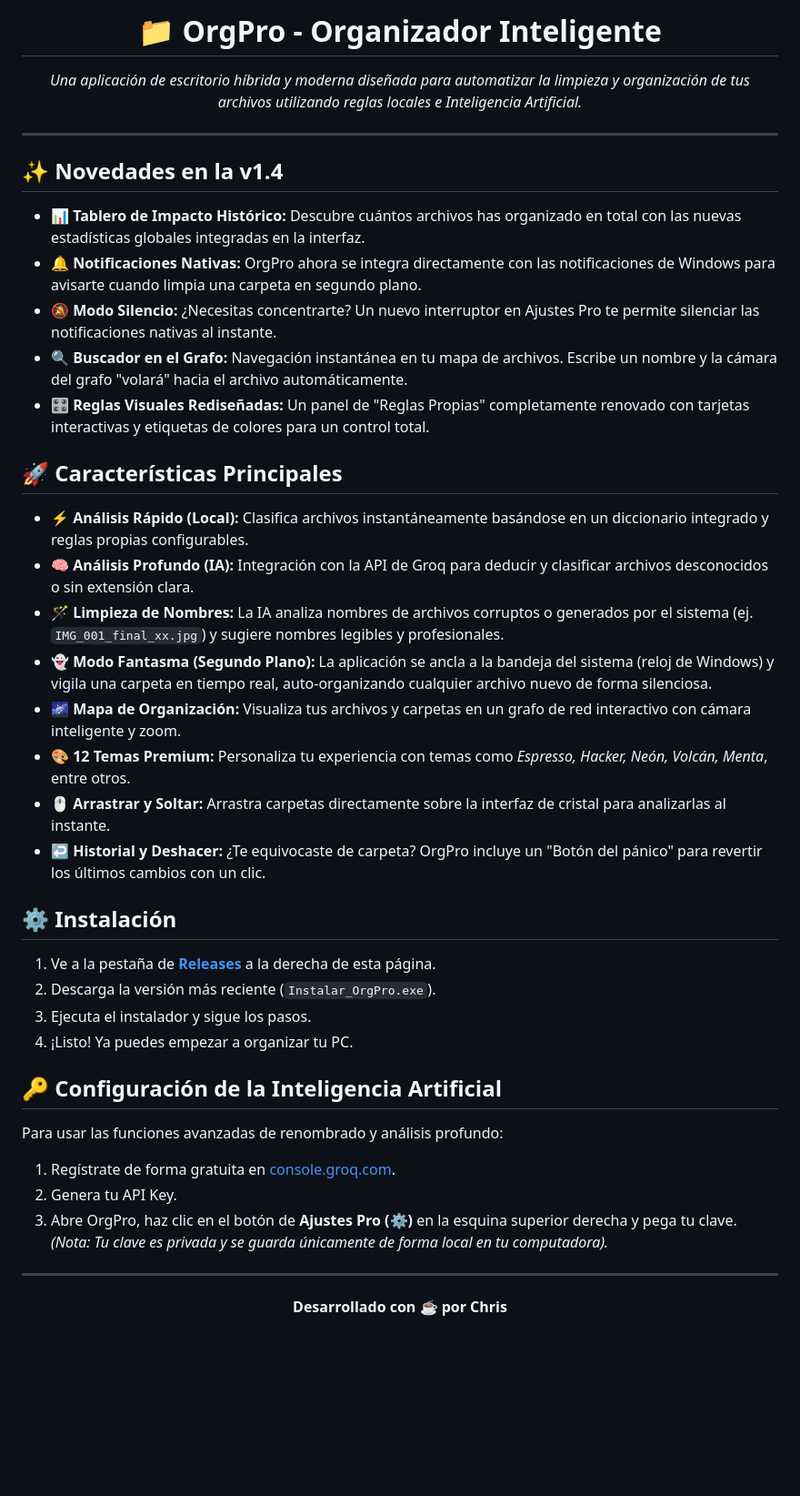
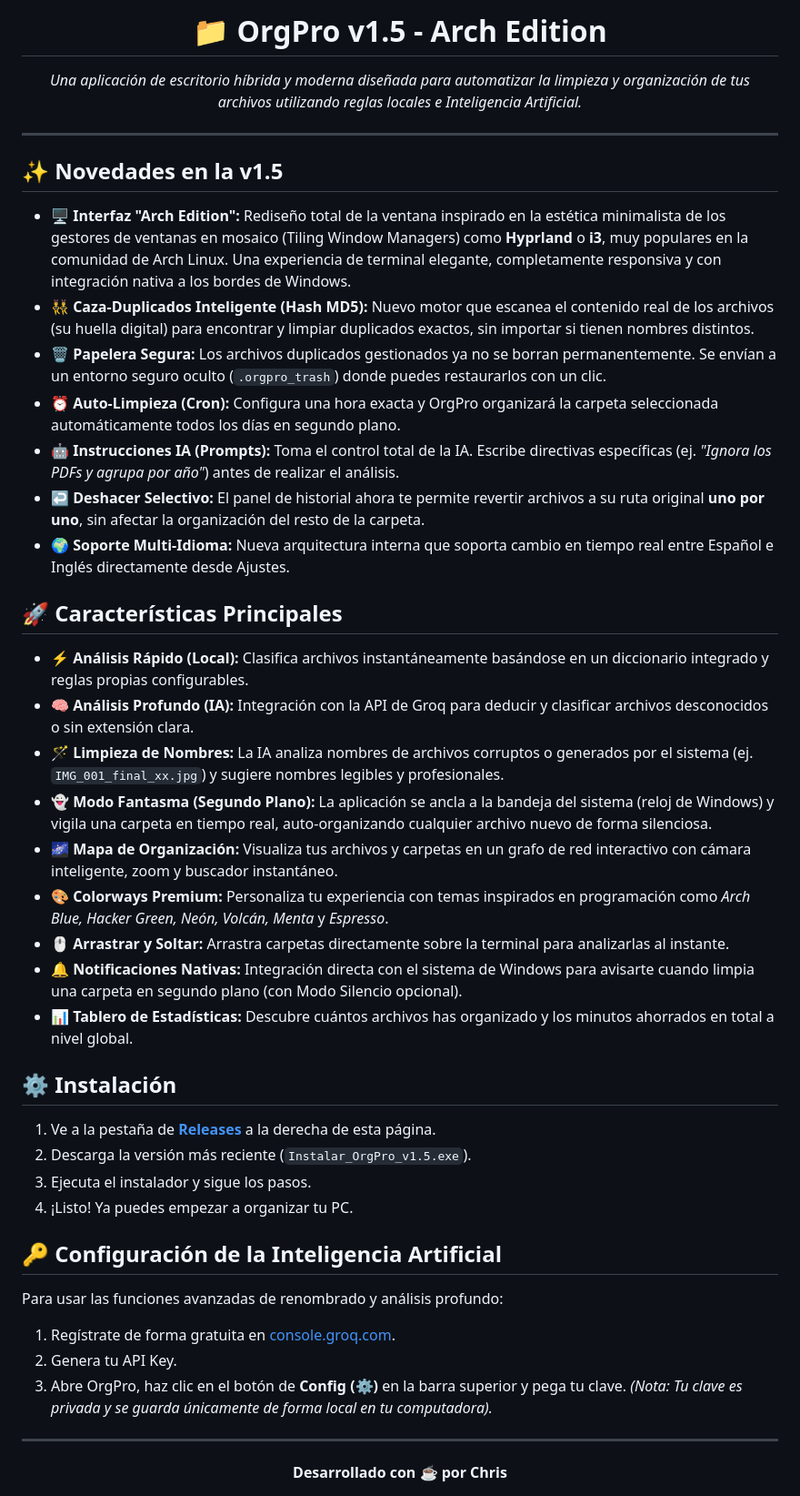
Before and after one commit to ItsChrisPJ/OrgPro, a Markdown page: README.md, the part around the change. Shown at 91% size. Rendered like a GitHub page; blank space fills up the shorter version.

```diff
--- a/README.md
+++ b/README.md
@@ -1,4 +1,4 @@
-<h1 align="center">📁 OrgPro - Organizador Inteligente</h1>
+<h1 align="center">📁 OrgPro v1.5 - Arch Edition</h1>
 
 <p align="center">
   <i>Una aplicación de escritorio híbrida y moderna diseñada para automatizar la limpieza y organización de tus archivos utilizando reglas locales e Inteligencia Artificial.</i>
@@ -6,12 +6,14 @@
 
 ---
 
-## ✨ Novedades en la v1.4
-* **📊 Tablero de Impacto Histórico:** Descubre cuántos archivos has organizado en total con las nuevas estadísticas globales integradas en la interfaz.
-* **🔔 Notificaciones Nativas:** OrgPro ahora se integra directamente con las notificaciones de Windows para avisarte cuando limpia una carpeta en segundo plano.
-* **🔕 Modo Silencio:** ¿Necesitas concentrarte? Un nuevo interruptor en Ajustes Pro te permite silenciar las notificaciones nativas al instante.
-* **🔍 Buscador en el Grafo:** Navegación instantánea en tu mapa de archivos. Escribe un nombre y la cámara del grafo "volará" hacia el archivo automáticamente.
-* **🎛️ Reglas Visuales Rediseñadas:** Un panel de "Reglas Propias" completamente renovado con tarjetas interactivas y etiquetas de colores para un control total.
+## ✨ Novedades en la v1.5
+* 🖥️ **Interfaz "Arch Edition":** Rediseño total de la ventana inspirado en la estética minimalista de los gestores de ventanas en mosaico (Tiling Window Managers) como **Hyprland** o **i3**, muy populares en la comunidad de Arch Linux. Una experiencia de terminal elegante, completamente responsiva y con integración nativa a los bordes de Windows.
+* 👯‍♂️ **Caza-Duplicados Inteligente (Hash MD5):** Nuevo motor que escanea el contenido real de los archivos (su huella digital) para encontrar y limpiar duplicados exactos, sin importar si tienen nombres distintos.
+* 🗑️ **Papelera Segura:** Los archivos duplicados gestionados ya no se borran permanentemente. Se envían a un entorno seguro oculto (`.orgpro_trash`) donde puedes restaurarlos con un clic.
+* ⏰ **Auto-Limpieza (Cron):** Configura una hora exacta y OrgPro organizará la carpeta seleccionada automáticamente todos los días en segundo plano.
+* 🤖 **Instrucciones IA (Prompts):** Toma el control total de la IA. Escribe directivas específicas (ej. *"Ignora los PDFs y agrupa por año"*) antes de realizar el análisis.
+* ↩️ **Deshacer Selectivo:** El panel de historial ahora te permite revertir archivos a su ruta original **uno por uno**, sin afectar la organización del resto de la carpeta.
+* 🌍 **Soporte Multi-Idioma:** Nueva arquitectura interna que soporta cambio en tiempo real entre Español e Inglés directamente desde Ajustes.
 
 ## 🚀 Características Principales
 
@@ -19,15 +21,16 @@
 * 🧠 **Análisis Profundo (IA):** Integración con la API de Groq para deducir y clasificar archivos desconocidos o sin extensión clara.
 * 🪄 **Limpieza de Nombres:** La IA analiza nombres de archivos corruptos o generados por el sistema (ej. `IMG_001_final_xx.jpg`) y sugiere nombres legibles y profesionales.
 * 👻 **Modo Fantasma (Segundo Plano):** La aplicación se ancla a la bandeja del sistema (reloj de Windows) y vigila una carpeta en tiempo real, auto-organizando cualquier archivo nuevo de forma silenciosa.
-* 🌌 **Mapa de Organización:** Visualiza tus archivos y carpetas en un grafo de red interactivo con cámara inteligente y zoom.
-* 🎨 **12 Temas Premium:** Personaliza tu experiencia con temas como *Espresso, Hacker, Neón, Volcán, Menta*, entre otros.
-* 🖱️ **Arrastrar y Soltar:** Arrastra carpetas directamente sobre la interfaz de cristal para analizarlas al instante.
-* ↩️ **Historial y Deshacer:** ¿Te equivocaste de carpeta? OrgPro incluye un "Botón del pánico" para revertir los últimos cambios con un clic.
+* 🌌 **Mapa de Organización:** Visualiza tus archivos y carpetas en un grafo de red interactivo con cámara inteligente, zoom y buscador instantáneo.
+* 🎨 **Colorways Premium:** Personaliza tu experiencia con temas inspirados en programación como *Arch Blue, Hacker Green, Neón, Volcán, Menta* y *Espresso*.
+* 🖱️ **Arrastrar y Soltar:** Arrastra carpetas directamente sobre la terminal para analizarlas al instante.
+* 🔔 **Notificaciones Nativas:** Integración directa con el sistema de Windows para avisarte cuando limpia una carpeta en segundo plano (con Modo Silencio opcional).
+* 📊 **Tablero de Estadísticas:** Descubre cuántos archivos has organizado y los minutos ahorrados en total a nivel global.
 
 ## ⚙️ Instalación
 
 1. Ve a la pestaña de **[Releases](../../releases)** a la derecha de esta página.
-2. Descarga la versión más reciente (`Instalar_OrgPro.exe`).
+2. Descarga la versión más reciente (`Instalar_OrgPro_v1.5.exe`).
 3. Ejecuta el instalador y sigue los pasos.
 4. ¡Listo! Ya puedes empezar a organizar tu PC.
 
@@ -35,7 +38,7 @@
 Para usar las funciones avanzadas de renombrado y análisis profundo:
 1. Regístrate de forma gratuita en [console.groq.com](https://console.groq.com/keys).
 2. Genera tu API Key.
-3. Abre OrgPro, haz clic en el botón de **Ajustes Pro (⚙️)** en la esquina superior derecha y pega tu clave.
+3. Abre OrgPro, haz clic en el botón de **Config (⚙️)** en la barra superior y pega tu clave.
 *(Nota: Tu clave es privada y se guarda únicamente de forma local en tu computadora).*
 
 ---
```
